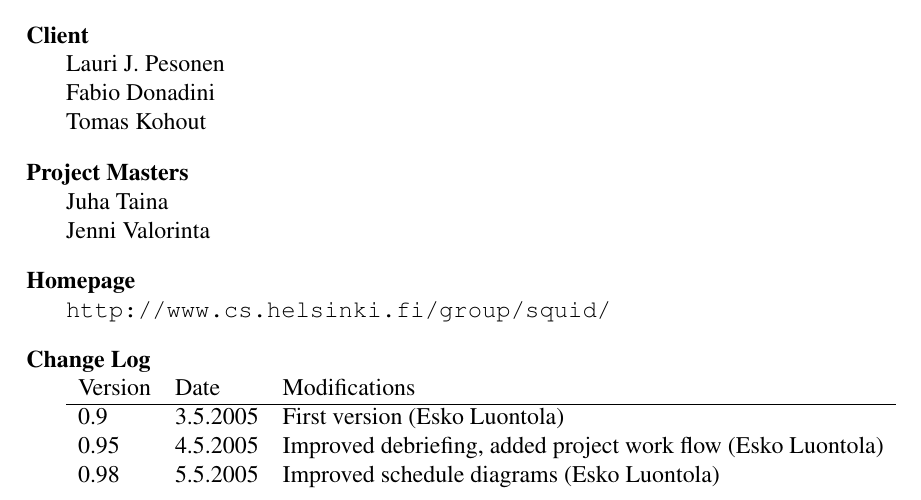
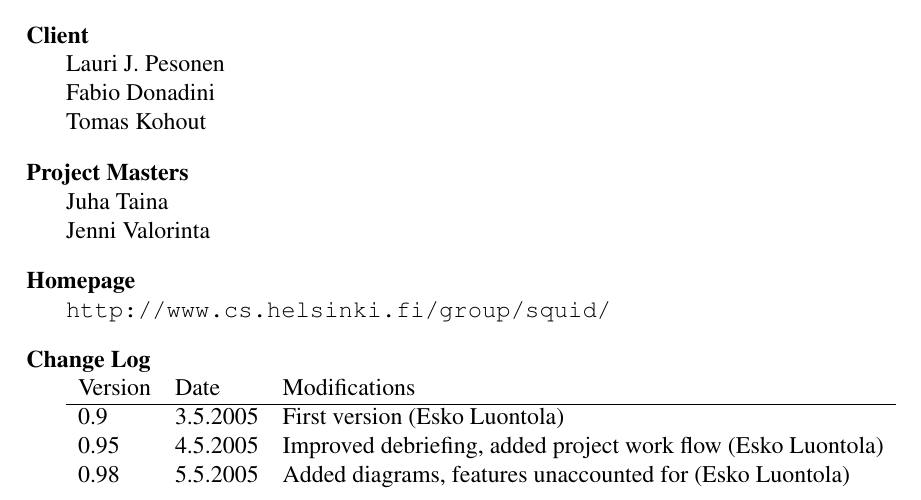
Before and after one commit to luontola/ikayaki, a LaTeX document (docs/latex/loppuraportti/dokumentti.tex, which reads docs/latex/loppuraportti/versio.tex): part of page 2 of 21, cut so that both start at the same text. Compiled offline with pdfLaTeX.

Commit message:
no message

```diff
--- a/docs/latex/loppuraportti/versio.tex
+++ b/docs/latex/loppuraportti/versio.tex
@@ -1,3 +1,3 @@
 0.9  & 3.5.2005 & First version (Esko Luontola) \\
 0.95 & 4.5.2005 & Improved debriefing, added project work flow (Esko Luontola) \\
-0.98 & 5.5.2005 & Improved schedule diagrams (Esko Luontola) \\
+0.98 & 5.5.2005 & Added diagrams, features unaccounted for (Esko Luontola) \\
```
